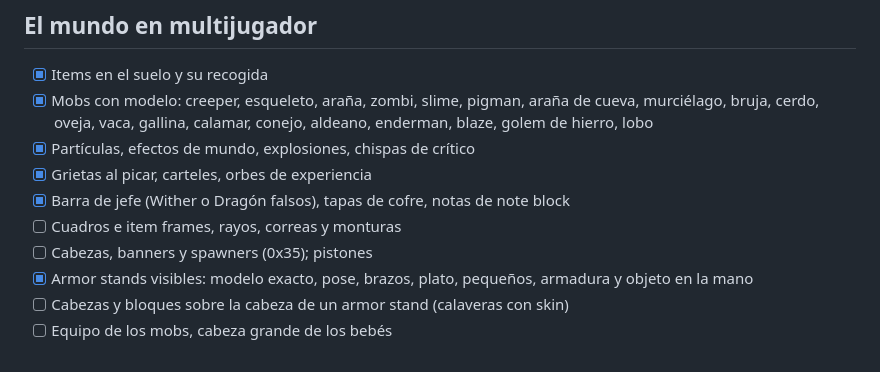
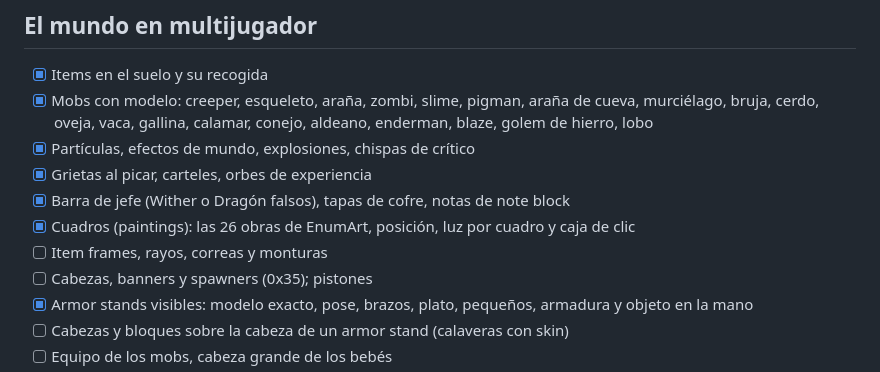
Before and after one commit to danielzunigazb/gocraft, a Markdown page: ROADMAP.md, the part around the change. Rendered like a GitHub page.

```diff
--- a/ROADMAP.md
+++ b/ROADMAP.md
@@ -15,7 +15,8 @@ real**: las pruebas reproducen paquetes contra el cliente, no hablan con univers
 - [x] Partículas, efectos de mundo, explosiones, chispas de crítico
 - [x] Grietas al picar, carteles, orbes de experiencia
 - [x] Barra de jefe (Wither o Dragón falsos), tapas de cofre, notas de note block
-- [ ] Cuadros e item frames, rayos, correas y monturas
+- [x] Cuadros (paintings): las 26 obras de EnumArt, posición, luz por cuadro y caja de clic
+- [ ] Item frames, rayos, correas y monturas
 - [ ] Cabezas, banners y spawners (0x35); pistones
 - [x] Armor stands visibles: modelo exacto, pose, brazos, plato, pequeños, armadura y objeto en la mano
 - [ ] Cabezas y bloques sobre la cabeza de un armor stand (calaveras con skin)
```
Also changed, not shown: README.md (+4 -3 lines), docs/img/paintings.png (added), 10 other files.
